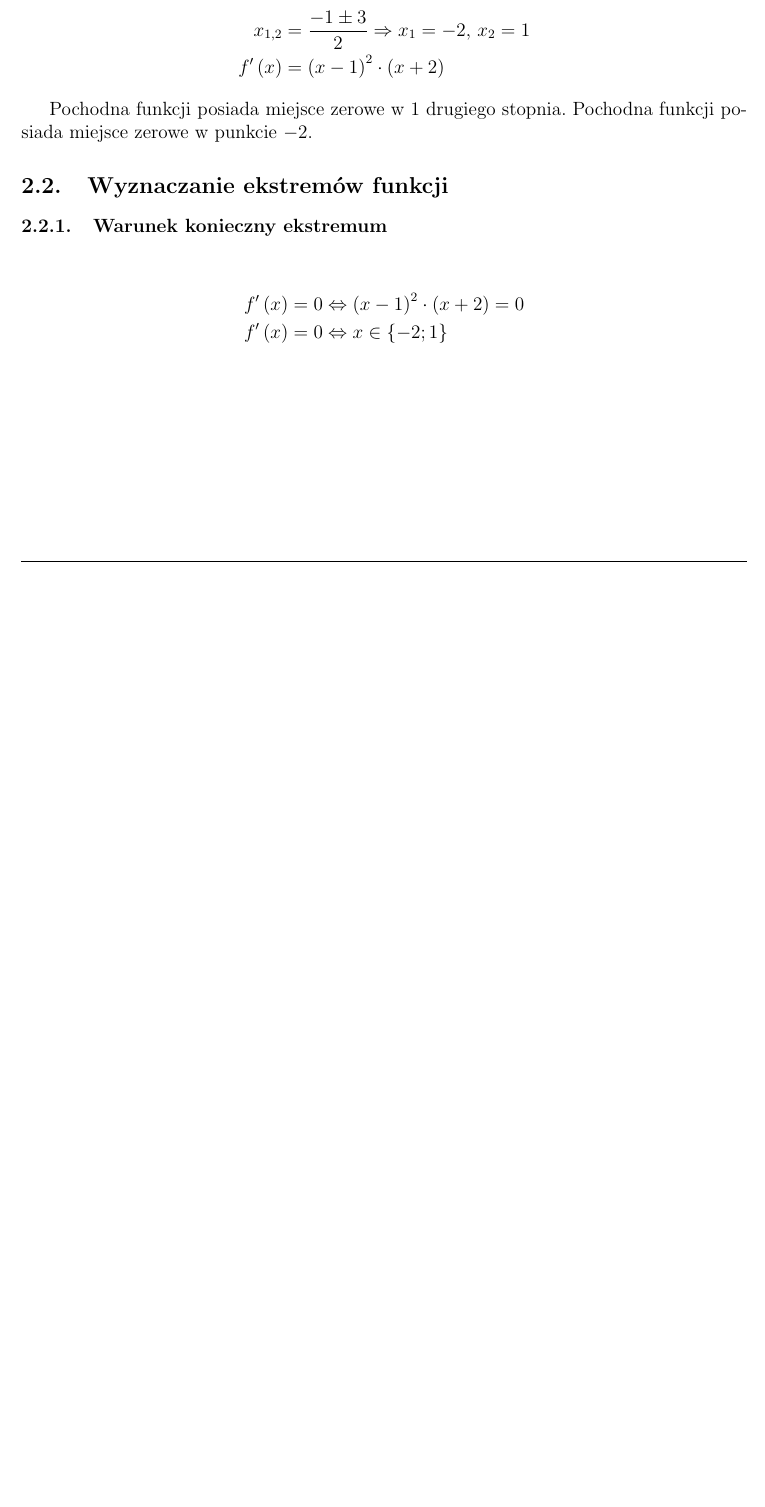
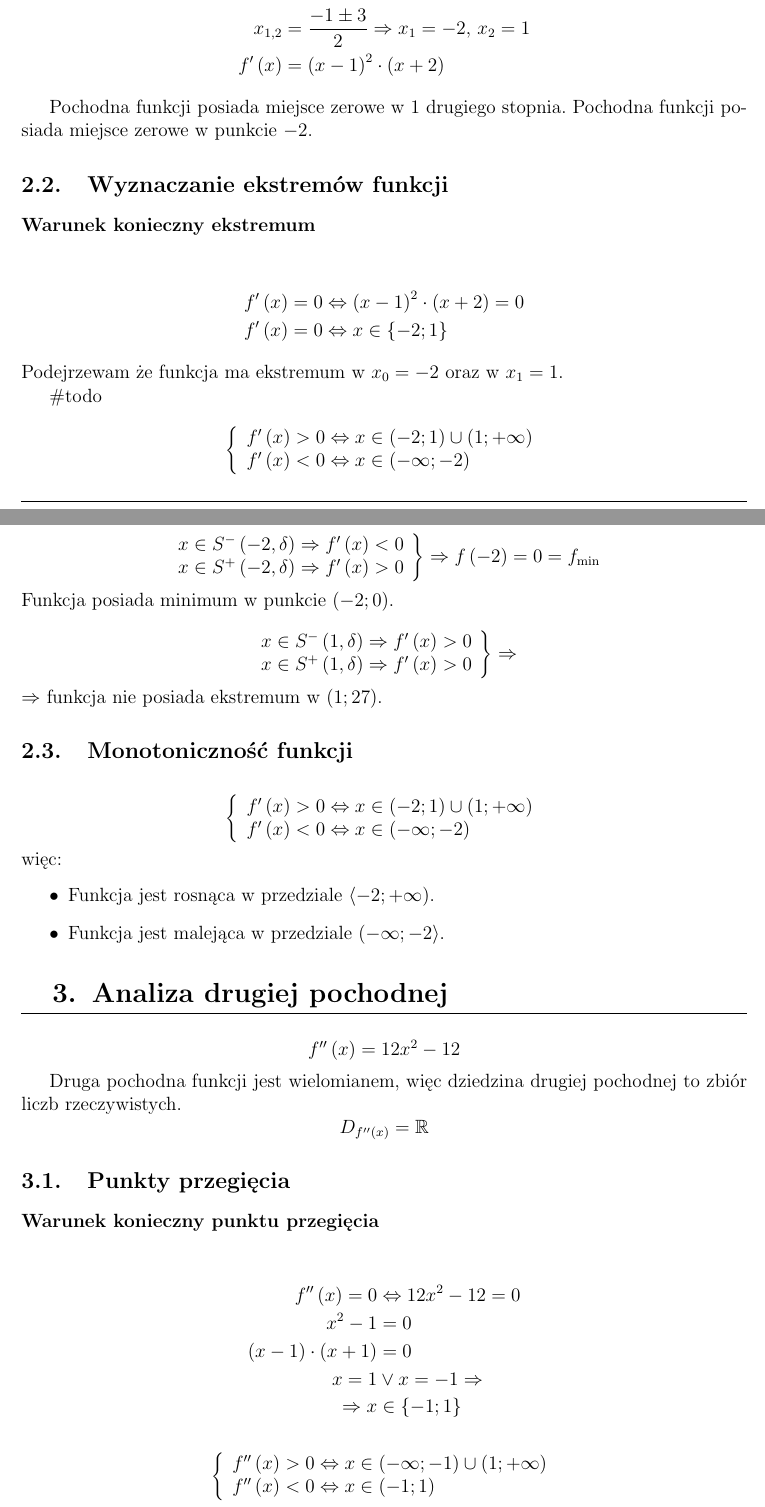
Before and after one commit to HakierGrzonzo/syncing, a LaTeX document (mate/Template.tex): part of page 3 of 3 before the commit and two parts of pages 3 and 4 of 5 after it, the two joined at a grey line, cut so that both start at the same text, the shorter picture padded with empty space. Compiled offline with pdfLaTeX.

Commit message:
math ready to tikzyfy

```diff
--- a/mate/Template.tex
+++ b/mate/Template.tex
@@ -21,9 +21,9 @@
 
 	%Zmienne, zmień je!
 	\graphicspath{ {./ilustracje/} }
-    \title{title}
+    \title{Badanie przebiegu zmieności funkcji}
     \author{Grzegorz Koperwas}
-    \date{[data]}
+    \date{\today}
 
   %lokalizacja polska (odkomentuj jak piszesz po polsku)
 
@@ -51,7 +51,12 @@
 	\newcommand{\podx}{
 		\ensuremath f' \left( x \right)
 	}
-
+	\newcommand{\dodx}{
+		\ensuremath f'' \left( x \right)
+	}
+	\newcommand{\naw}[1]{
+		\ensuremath \left( #1 \right)
+	}
 
 \newcommand{\obrazek}[2]{
 	\begin{figure}[h]
@@ -69,11 +74,11 @@
         \end{center}
     }
 
-    \newcommand{\dwanajeden}[2]{
-	\ensuremath \left( \begin{array}{c}
+    \newcommand{\dnj}[2]{
+	\ensuremath  \begin{array}{c}
 		#1\\
 		#2
-	\end{array} \right)
+	\end{array}
 }
 
 %Stopka i head (sekcja której nie powinno się zmieniać)
@@ -213,9 +219,79 @@ Pierwsza pochodna danej funkcji jest wielomianem więc jej dzidziną jest zbiór
 Pochodna funkcji posiada miejsce zerowe w $1$ drugiego stopnia. Pochodna funkcji posiada miejsce zerowe w punkcie $-2$.
 
 \subsection{Wyznaczanie ekstremów funkcji}
-\subsubsection{Warunek konieczny ekstremum}
+\subsubsection*{Warunek konieczny ekstremum}
 
 \begin{align*}
 	\podx &= 0 \Leftrightarrow \left( x - 1 \right)^2 \cdot \left( x + 2 \right)  = 0\\
 	\podx &= 0 \Leftrightarrow x \in \left\{ -2; 1 \right\}
 \end{align*}
+Podejrzewam że funkcja ma ekstremum w $x_0 = -2$ oraz w $x_1 = 1$.
+
+\#todo
+
+\[ \left\{
+	\begin{array}{l}
+		\podx > 0 \Leftrightarrow x \in \left( -2; 1 \right) \cup \left( 1; + \infty \right) \\
+		\podx < 0 \Leftrightarrow x \in \left( - \infty; -2 \right)
+	\end{array}
+\right. \]
+
+\subsubsection*{Warunek wystarczający ekstremum}
+
+\[ \left.
+		\begin{array}{l}
+			x \in S^- \left( -2, \delta \right) \Rightarrow \podx < 0 \\
+			x \in S^+ \left( -2, \delta \right) \Rightarrow \podx > 0
+		\end{array}
+	\right\} \Rightarrow f \left( -2 \right) = 0 = f_{\text{min}}
+\]
+Funkcja posiada minimum w punkcie $\left( -2; 0 \right)$.
+
+\[ \left.
+		\begin{array}{l}
+			x \in S^- \left( 1, \delta \right) \Rightarrow \podx > 0 \\
+			x \in S^+ \left( 1, \delta \right) \Rightarrow \podx > 0
+		\end{array}
+	\right\} \Rightarrow
+\]
+$\Rightarrow$ funkcja nie posiada ekstremum w $\left( 1; 27 \right)$.
+
+\subsection{Monotoniczność funkcji}
+
+\[ \left\{
+	\begin{array}{l}
+		\podx > 0 \Leftrightarrow x \in \left( -2; 1 \right) \cup \left( 1; + \infty \right) \\
+		\podx < 0 \Leftrightarrow x \in \left( - \infty; -2 \right)
+	\end{array}
+\right. \]
+więc:
+\begin{itemize}
+	\item Funkcja jest rosnąca w przedziale $\left\langle -2; +\infty \right)$.
+\item Funkcja jest malejąca w przedziale $\left( -\infty ; -2 \right\rangle$.
+\end{itemize}
+
+\section{Analiza drugiej pochodnej}
+
+\[ \dodx = 12x^2 - 12\]
+
+Druga pochodna funkcji jest wielomianem, więc dziedzina drugiej pochodnej to zbiór liczb rzeczywistych.
+\[ D_{\dodx} = \mathbb{R} \]
+
+\subsection{Punkty przegięcia}
+
+\subsubsection*{Warunek konieczny punktu przegięcia}
+
+\begin{align*}
+	\dodx = 0 &\Leftrightarrow 12x^2 - 12 = 0\\
+	x^2 -1 &= 0 \\
+	\left( x - 1 \right) \cdot \left( x + 1 \right) &= 0\\
+	x = 1 &\vee x = - 1 \Rightarrow \\
+	\Rightarrow x &\in \left\{ -1; 1 \right\}
+\end{align*}
+
+\[\left\{
+	\begin{array}{l}
+		\dodx > 0 \Leftrightarrow x \in \left( -\infty; -1 \right) \cup \left( 1; +\infty \right)\\
+		\dodx < 0 \Leftrightarrow x \in \left( -1; 1 \right)
+	\end{array}
+\right.
```
Also changed, not shown: mate/Template.pdf, mate/Template.tex (47 more changed lines), 2 other files.
